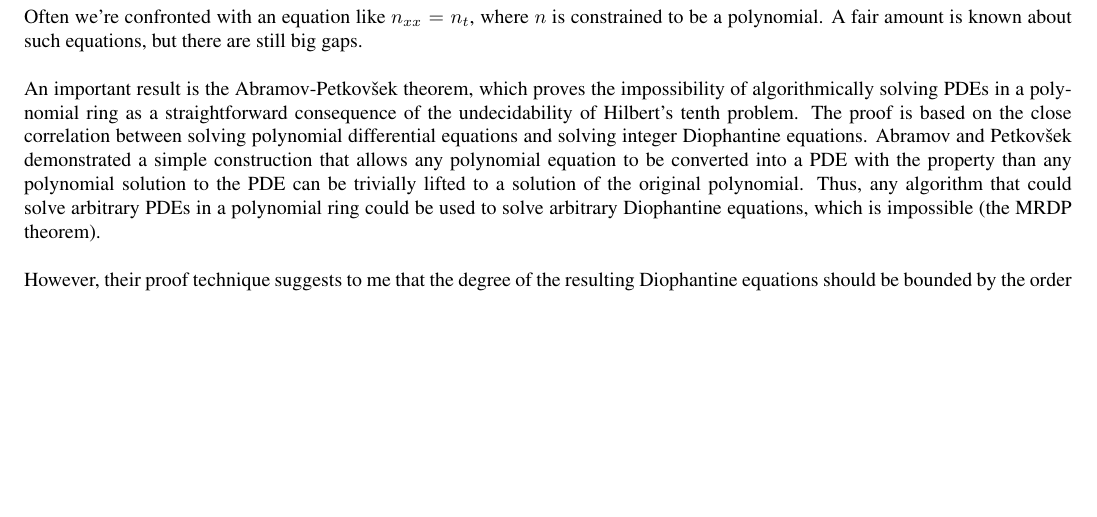
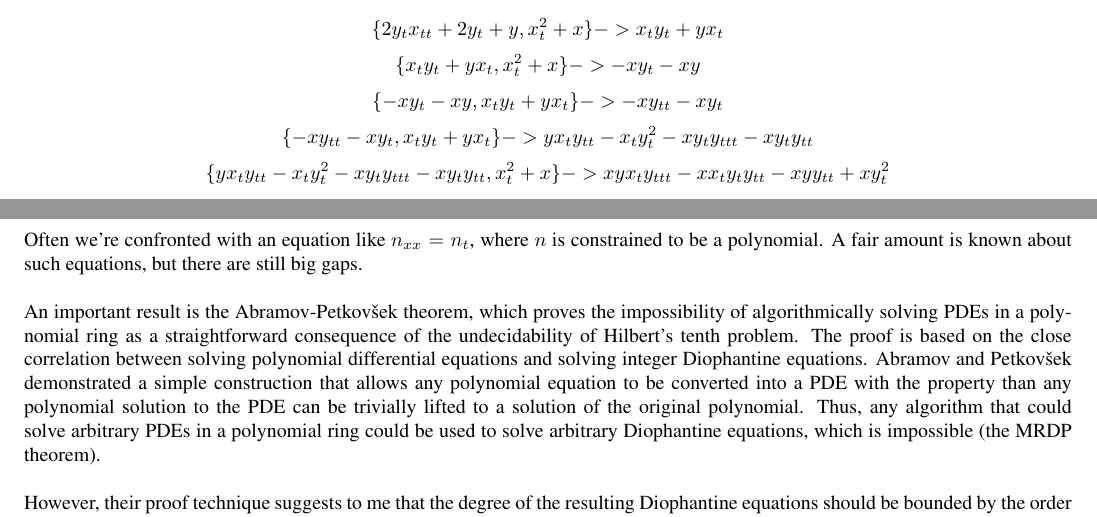
Before and after one commit to BrentBaccala/CoCoA, a LaTeX problem sheet (examples/difalg.tex): part of page 10 of 17 before the commit and two parts of pages 9 and 10 of 17 after it, the two joined at a grey line, cut at the place of the change, the shorter picture padded with empty space. Compiled offline with pdfLaTeX.

Commit message:
add some junk

```diff
--- a/examples/difalg.tex
+++ b/examples/difalg.tex
@@ -607,6 +607,13 @@ to cancel the $f^{2a+1}$:
 $$2n_ed_ed_{ex}n_x +n_ed_ed_{exx}n -n_ed_ed_{et}n -2n_ed_{ex}^{2}n -2n_{ex}d_e^{2}n_x +2n_{ex}d_ed_{ex}n -n_{exx}d_e^{2}n +n_{et}d_e^{2}n = s f^a$$
 
 
+$$\{2y_tx_{tt} +2y_t +y, x_t^2 +x\} -> x_ty_t +yx_t$$
+$$\{x_ty_t +yx_t, x_t^2 +x\} -> -xy_t -xy$$
+$$\{-xy_t -xy, x_ty_t +yx_t\} -> -xy_{tt} -xy_t$$
+$$\{-xy_{tt} -xy_t, x_ty_t +yx_t\} -> yx_ty_{tt} -x_ty_t^2 -xy_ty_{ttt} -xy_ty_{tt}$$
+$$\{yx_ty_{tt} -x_ty_t^2 -xy_ty_{ttt} -xy_ty_{tt}, x_t^2 +x\} -> xyx_ty_{ttt} -xx_ty_ty_{tt} -xyy_{tt} +xy_t^2$$
+
+
 
 \vfill\eject
 \section*{Solving Polynomial Differential Equations}
```
